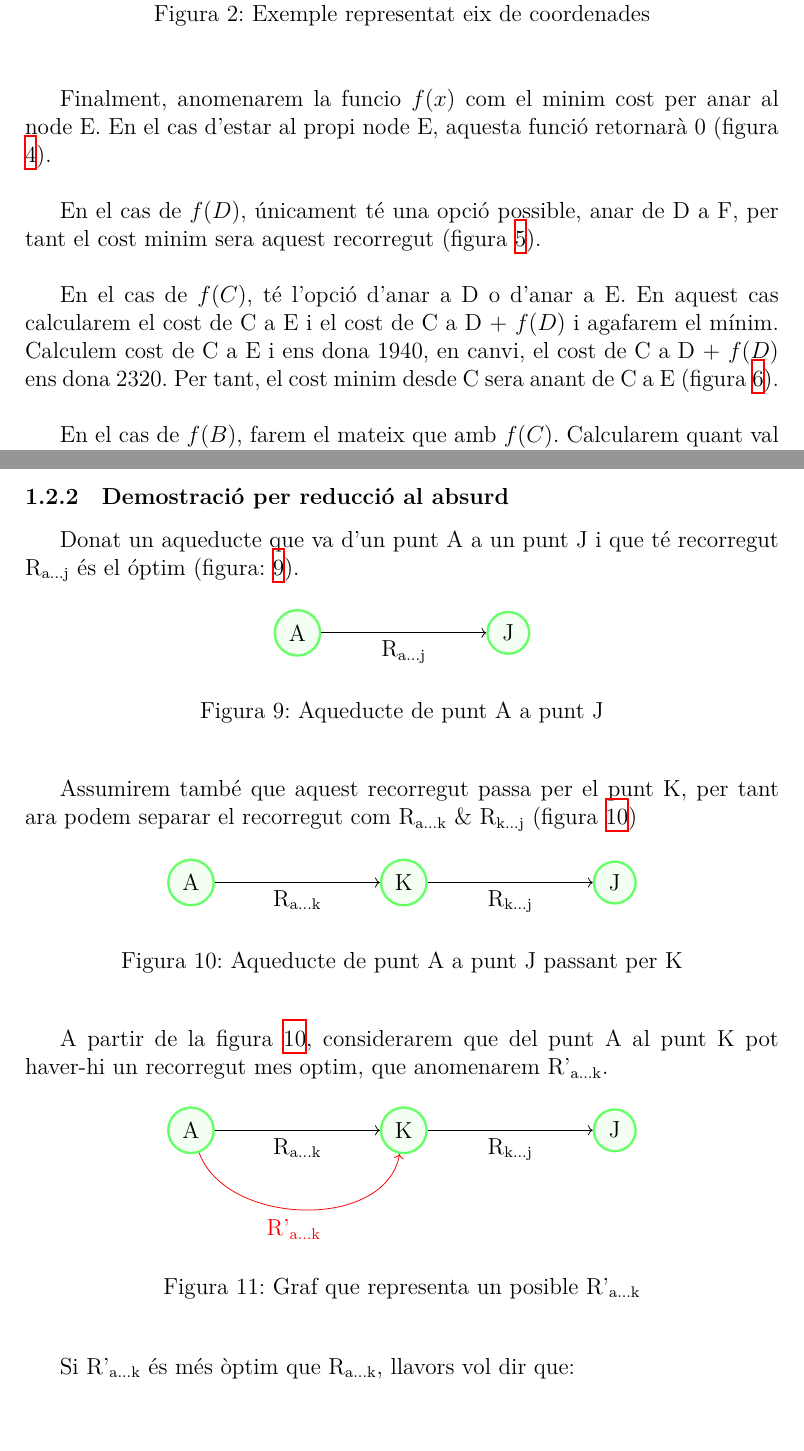
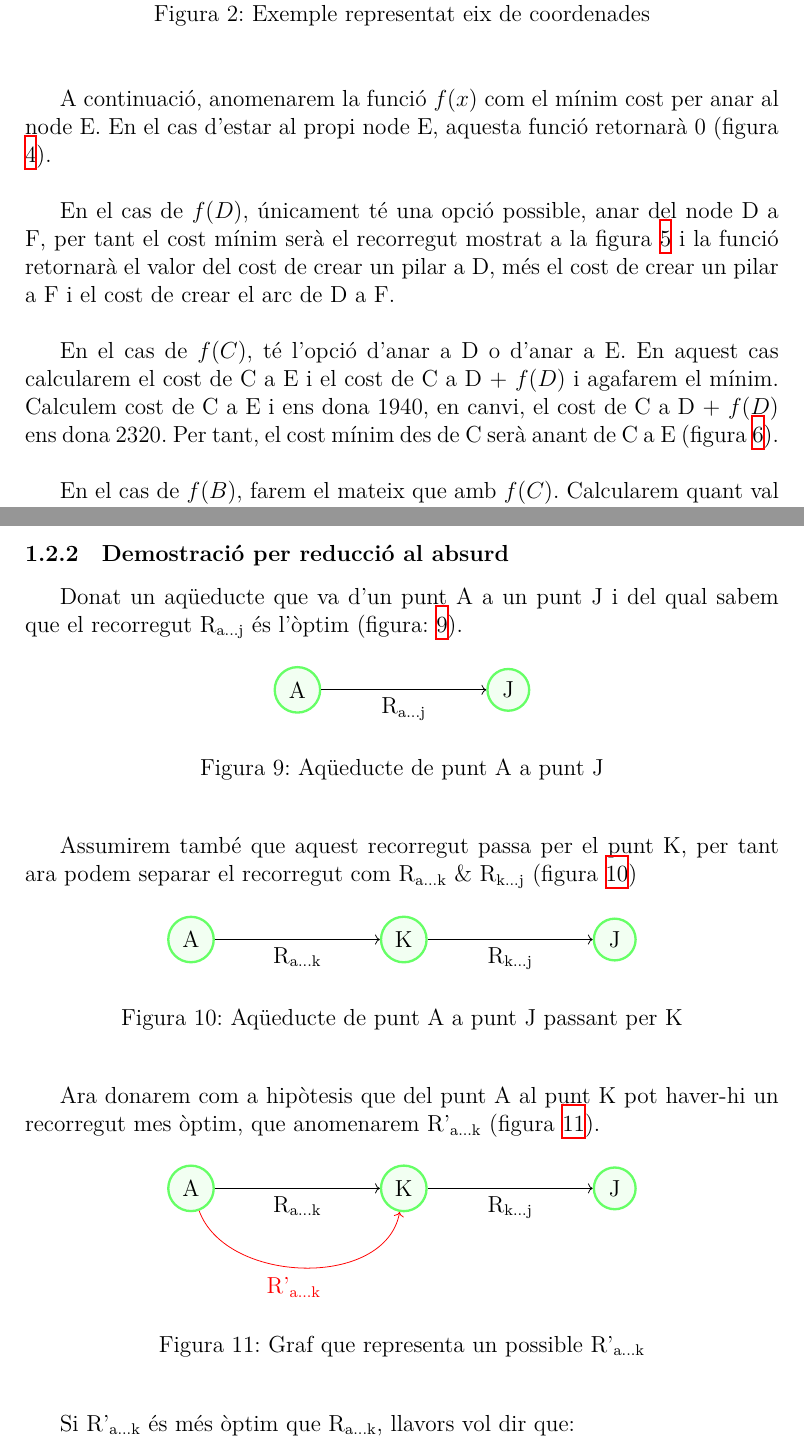
Before and after one commit to Algorismia/Aquaeductus, a LaTeX document (documentation/informe.tex): two parts of pages 5 and 9 of 11, joined at a grey line, cut so that both start at the same text. Compiled offline with XeLaTeX.

Commit message:
documentation: fix spelling

```diff
--- a/documentation/informe.tex
+++ b/documentation/informe.tex
@@ -153,7 +153,7 @@ On podem veure que tenim 5 punts, una altura de aqueducte de 6, $\alpha$ = 180 i
 \end{center}
 \end{figure}
 
-Finalment, anomenarem la funcio $f(x)$ com el minim cost per anar al node E. En el cas d'estar al propi node E, aquesta funció retornarà 0 (figura \ref{resultat:fdeE}).\\
+A continuació, anomenarem la funció $f(x)$ com el mínim cost per anar al node E. En el cas d'estar al propi node E, aquesta funció retornarà 0 (figura \ref{resultat:fdeE}).\\
 
 \begin{figure}[htbp]
 \begin{center}
@@ -183,7 +183,7 @@ Finalment, anomenarem la funcio $f(x)$ com el minim cost per anar al node E. En
 \end{figure}
 
 
-En el cas de $f(D)$, únicament té una opció possible, anar de D a F, per tant el cost minim sera aquest recorregut (figura \ref{resultat:fdeD}).\\
+En el cas de $f(D)$, únicament té una opció possible, anar del node D a F, per tant el cost mínim serà el recorregut mostrat a la figura \ref{resultat:fdeD} i la funció retornarà el valor del cost de crear un pilar a D, més el cost de crear un pilar a F i el cost de crear el arc de D a F.\\
 
 
 \begin{figure}[htbp]
@@ -214,7 +214,7 @@ En el cas de $f(D)$, únicament té una opció possible, anar de D a F, per tant
 \end{figure}
 
 
-En el cas de $f(C)$, té l'opció d'anar a D o d'anar a E. En aquest cas calcularem el cost de C a E i el cost de C a D + $f(D)$ i agafarem el mínim. Calculem cost de C a E i ens dona 1940, en canvi, el cost de C a D + $f(D)$ ens dona 2320. Per tant, el cost minim desde C sera anant de C a E (figura \ref{resultat:fdeC}).\\
+En el cas de $f(C)$, té l'opció d'anar a D o d'anar a E. En aquest cas calcularem el cost de C a E i el cost de C a D + $f(D)$ i agafarem el mínim. Calculem cost de C a E i ens dona 1940, en canvi, el cost de C a D + $f(D)$ ens dona 2320. Per tant, el cost mínim des de C serà anant de C a E (figura \ref{resultat:fdeC}).\\
 
 \begin{figure}[htbp]
 \begin{center}
@@ -293,10 +293,10 @@ Finalment, en el cas de $f(A)$, haurem de calcular el cost de A a E, de A a B +
 \end{center}
 \end{figure}
 
-% demostracio algorisme
+% demostració algorisme
 \newpage
 \subsubsection{Demostració per reducció al absurd}
-Donat un aqueducte que va d'un punt A a un punt J i que té recorregut R\textsubscript{a...j} és el óptim (figura: \ref{demostracio:atoj}).
+Donat un aqüeducte que va d'un punt A a un punt J i del qual sabem que el recorregut R\textsubscript{a...j} és l'òptim (figura: \ref{demostracio:atoj}).
 
 \begin{figure}[htbp]
 \begin{center}
@@ -307,7 +307,7 @@ Donat un aqueducte que va d'un punt A a un punt J i que té recorregut R\textsub
     % lines
     \draw[->] (A.east) -- (J.west) node[midway, below] {R\textsubscript{a...j}};
 \end{tikzpicture}
-\caption{Aqueducte de punt A a punt J}
+\caption{Aqüeducte de punt A a punt J}
 \label{demostracio:atoj}
 \end{center}
 \end{figure}
@@ -325,12 +325,12 @@ Assumirem també que aquest recorregut passa per el punt K, per tant ara podem s
     \draw[->] (A.east) -- (K.west) node[midway, below]{R\textsubscript{a...k}};
     \draw[->] (K.east) -- (J.west) node[midway, below]{R\textsubscript{k...j}};
 \end{tikzpicture}
-\caption{Aqueducte de punt A a punt J passant per K}
+\caption{Aqüeducte de punt A a punt J passant per K}
 \label{demostracio:atoktoj}
 \end{center}
 \end{figure}
 
-A partir de la figura \ref{demostracio:atoktoj}, considerarem que del punt A al punt K pot haver-hi un recorregut mes optim, que anomenarem R'\textsubscript{a...k}.
+Ara donarem com a hipòtesis que del punt A al punt K pot haver-hi un recorregut mes òptim, que anomenarem R'\textsubscript{a...k} (figura \ref{demostracio:atoktojhypotetical}).
 
 \begin{figure}[htbp]
 \begin{center}
@@ -344,7 +344,7 @@ A partir de la figura \ref{demostracio:atoktoj}, considerarem que del punt A al
     \draw[->] (K.east) -- (J.west) node[midway, below]{R\textsubscript{k...j}};
     \draw[->, red] (A) to[out=-70,in=-100] (K) node[xshift =- 2cm, yshift =-1.8cm]{R'\textsubscript{a...k}};
 \end{tikzpicture}
-\caption{Graf que representa un posible R'\textsubscript{a...k}}
+\caption{Graf que representa un possible R'\textsubscript{a...k}}
 \label{demostracio:atoktojhypotetical}
 \end{center}
 \end{figure}
```
Also changed, not shown: documentation/informe.pdf, documentation/informe.tex (22 more changed lines).
